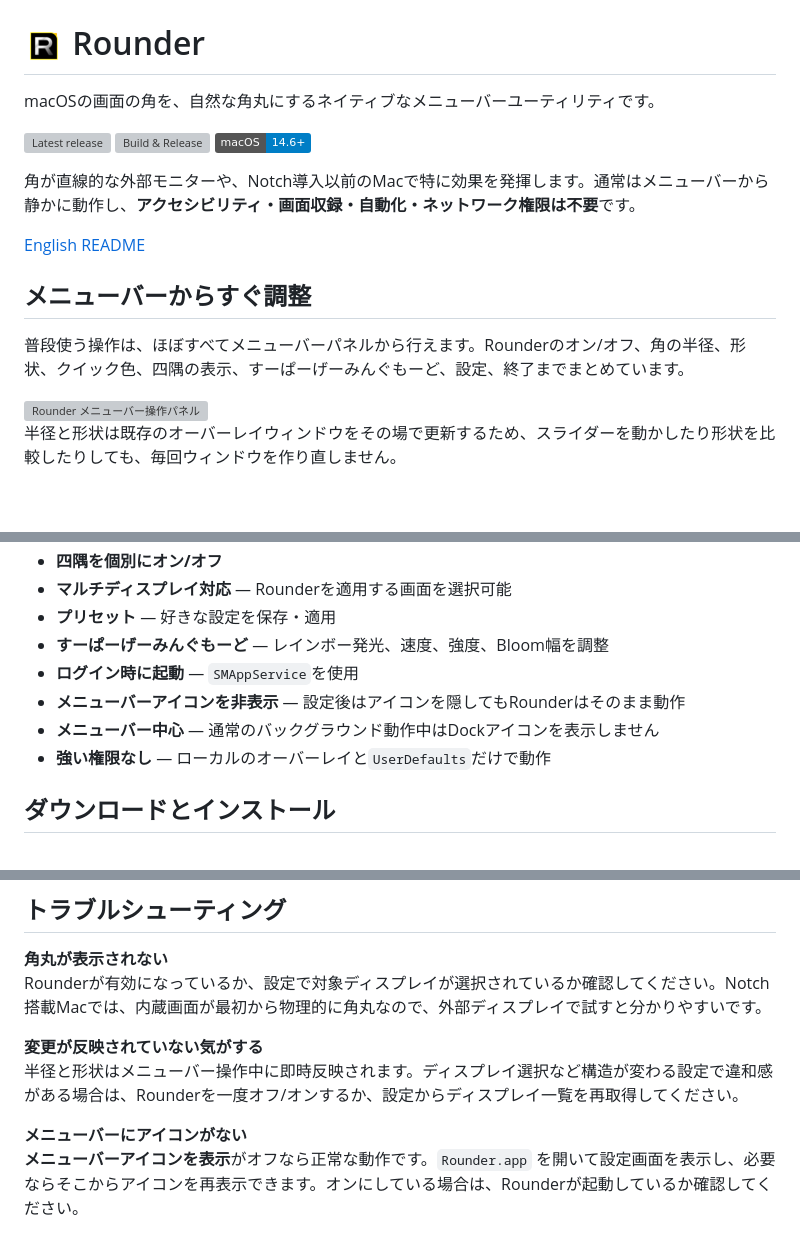
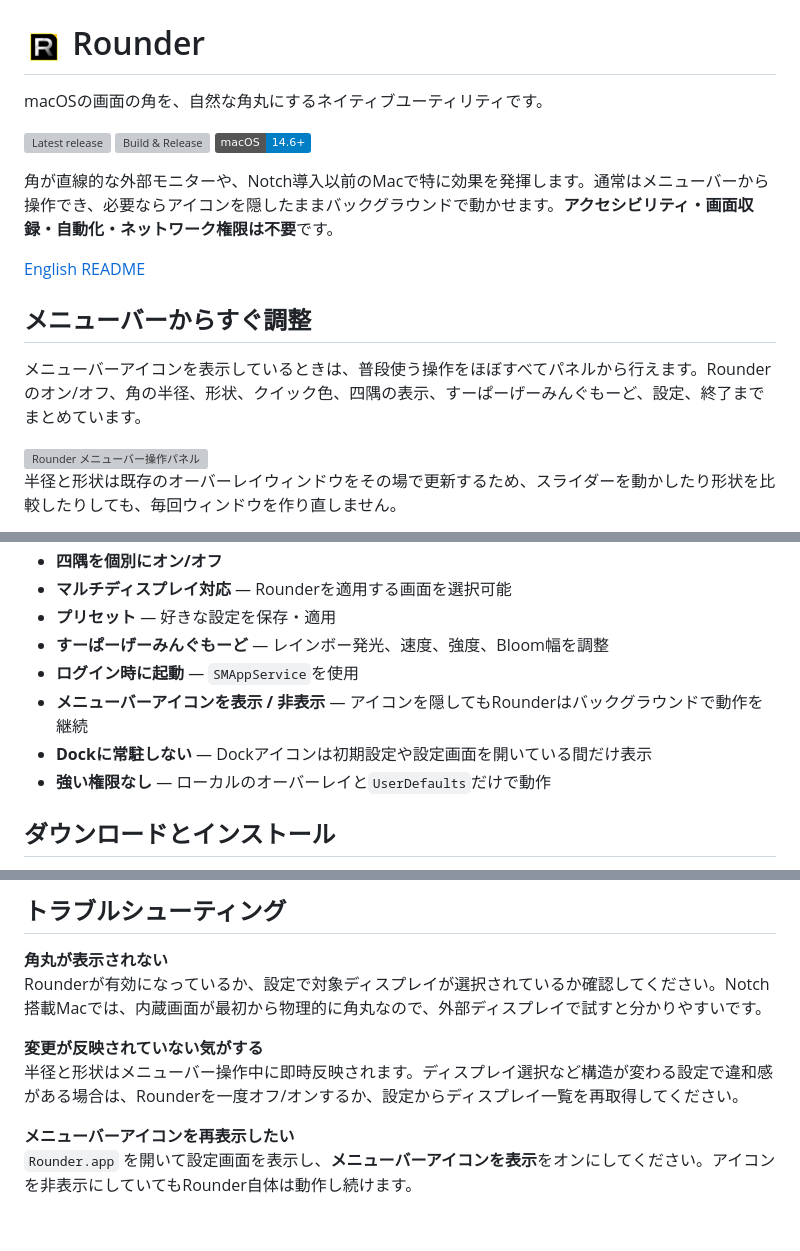
Before and after one commit to nisesimadao/Rounder, a Markdown page: README_jp.md, 3 parts joined by grey strips. Rendered like a GitHub page; badges without logos; blank space fills up the shorter version; grey boxes are pictures that could not be loaded.

Commit message:
Clarify background and menu bar behavior in Japanese README

```diff
--- a/README_jp.md
+++ b/README_jp.md
@@ -1,18 +1,18 @@
 # <img src="Rounder/ICON.png" width="40" vertical-align="middle" /> Rounder
 
-macOSの画面の角を、自然な角丸にするネイティブなメニューバーユーティリティです。
+macOSの画面の角を、自然な角丸にするネイティブユーティリティです。
 
 [![Latest release](https://img.shields.io/github/v/release/nisesimadao/Rounder?label=download)](https://github.com/nisesimadao/Rounder/releases/latest)
 [![Build & Release](https://github.com/nisesimadao/Rounder/actions/workflows/release.yml/badge.svg)](https://github.com/nisesimadao/Rounder/actions/workflows/release.yml)
 [![macOS](https://img.shields.io/badge/macOS-14.6%2B-blue)](#システム要件)
 
-角が直線的な外部モニターや、Notch導入以前のMacで特に効果を発揮します。通常はメニューバーから静かに動作し、**アクセシビリティ・画面収録・自動化・ネットワーク権限は不要**です。
+角が直線的な外部モニターや、Notch導入以前のMacで特に効果を発揮します。通常はメニューバーから操作でき、必要ならアイコンを隠したままバックグラウンドで動かせます。**アクセシビリティ・画面収録・自動化・ネットワーク権限は不要**です。
 
 [English README](./README.md)
 
 ## メニューバーからすぐ調整
 
-普段使う操作は、ほぼすべてメニューバーパネルから行えます。Rounderのオン/オフ、角の半径、形状、クイック色、四隅の表示、すーぱーげーみんぐもーど、設定、終了までまとめています。
+メニューバーアイコンを表示しているときは、普段使う操作をほぼすべてパネルから行えます。Rounderのオン/オフ、角の半径、形状、クイック色、四隅の表示、すーぱーげーみんぐもーど、設定、終了までまとめています。
 
 <img src="docs/menu-panel-ja.webp" alt="Rounder メニューバー操作パネル" width="360" />
 
@@ -30,8 +30,8 @@ macOSの画面の角を、自然な角丸にするネイティブなメニュー
 - **プリセット** — 好きな設定を保存・適用
 - **すーぱーげーみんぐもーど** — レインボー発光、速度、強度、Bloom幅を調整
 - **ログイン時に起動** — `SMAppService`を使用
-- **メニューバーアイコンを非表示** — 設定後はアイコンを隠してもRounderはそのまま動作
-- **メニューバー中心** — 通常のバックグラウンド動作中はDockアイコンを表示しません
+- **メニューバーアイコンを表示 / 非表示** — アイコンを隠してもRounderはバックグラウンドで動作を継続
+- **Dockに常駐しない** — Dockアイコンは初期設定や設定画面を開いている間だけ表示
 - **強い権限なし** — ローカルのオーバーレイと`UserDefaults`だけで動作
 
 ## ダウンロードとインストール
@@ -131,5 +131,5 @@ Rounderが有効になっているか、設定で対象ディスプレイが選
 **変更が反映されていない気がする**
 半径と形状はメニューバー操作中に即時反映されます。ディスプレイ選択など構造が変わる設定で違和感がある場合は、Rounderを一度オフ/オンするか、設定からディスプレイ一覧を再取得してください。
 
-**メニューバーにアイコンがない**
-**メニューバーアイコンを表示**がオフなら正常な動作です。`Rounder.app` を開いて設定画面を表示し、必要ならそこからアイコンを再表示できます。オンにしている場合は、Rounderが起動しているか確認してください。
+**メニューバーアイコンを再表示したい**
+`Rounder.app` を開いて設定画面を表示し、**メニューバーアイコンを表示**をオンにしてください。アイコンを非表示にしていてもRounder自体は動作し続けます。
```
Also changed, not shown: other parts of README_jp.md (+1 -1 lines).
